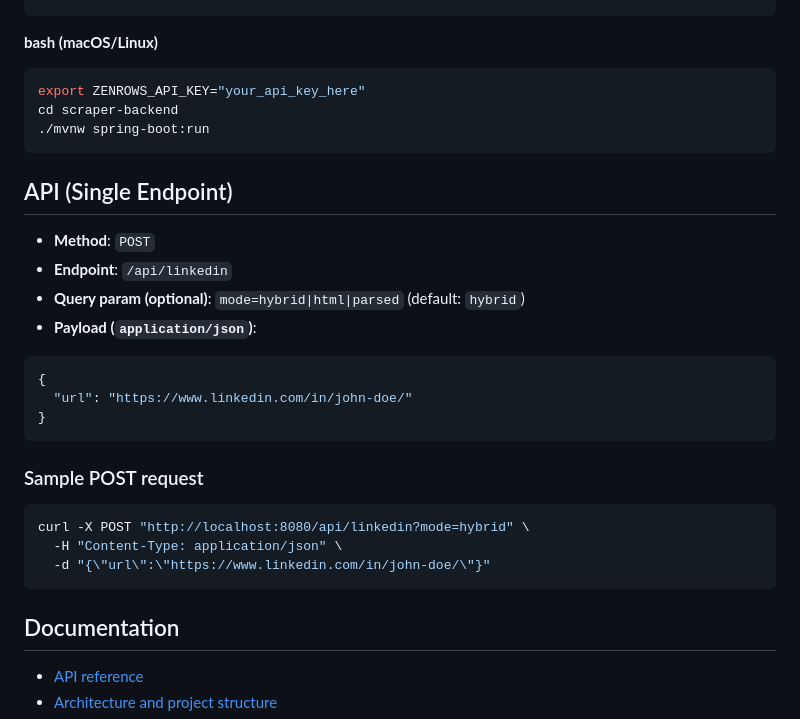
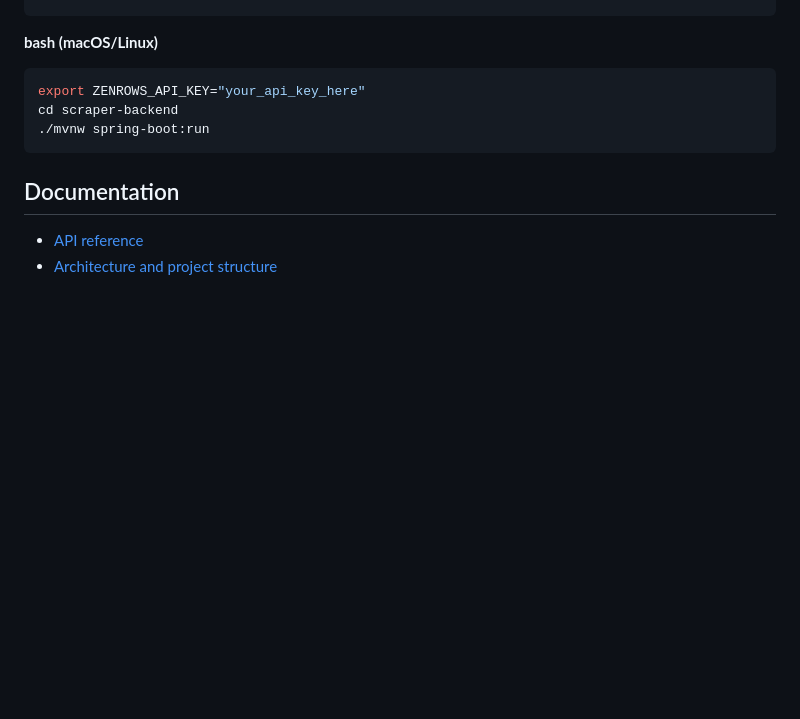
Before and after one commit to anand-aman/linkedin-scraper, a Markdown page: README.md, the part around one of its changes. GitHub-like rendering; blank space fills up the shorter version.

````diff
--- a/README.md
+++ b/README.md
@@ -99,27 +137,6 @@ cd scraper-backend
 ./mvnw spring-boot:run
 ```
 
-## API (Single Endpoint)
-
-- **Method**: `POST`
-- **Endpoint**: `/api/linkedin`
-- **Query param (optional)**: `mode=hybrid|html|parsed` (default: `hybrid`)
-- **Payload (`application/json`)**:
-
-```json
-{
-  "url": "https://www.linkedin.com/in/john-doe/"
-}
-```
-
-### Sample POST request
-
-```bash
-curl -X POST "http://localhost:8080/api/linkedin?mode=hybrid" \
-  -H "Content-Type: application/json" \
-  -d "{\"url\":\"https://www.linkedin.com/in/john-doe/\"}"
-```
-
 ## Documentation
 
 - [API reference](docs/api.md)
````
Also changed, not shown: other parts of README.md (+38 -0 lines).
